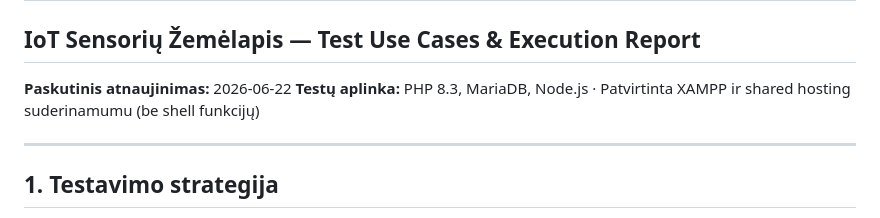
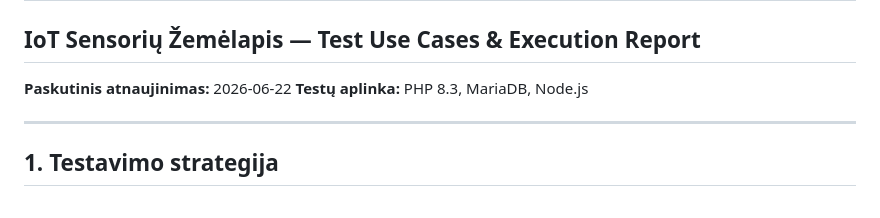
Before and after one commit to A-Igumenov/Environment-parameter-monitoring-map, a Markdown page: tests.md, the part around the change. Rendered like a GitHub page.

```diff
--- a/tests.md
+++ b/tests.md
@@ -2,7 +2,7 @@
 ## IoT Sensorių Žemėlapis — Test Use Cases & Execution Report
 
 **Paskutinis atnaujinimas:** 2026-06-22
-**Testų aplinka:** PHP 8.3, MariaDB, Node.js · Patvirtinta XAMPP ir shared hosting suderinamumu (be shell funkcijų)
+**Testų aplinka:** PHP 8.3, MariaDB, Node.js
 
 ---
 
```
